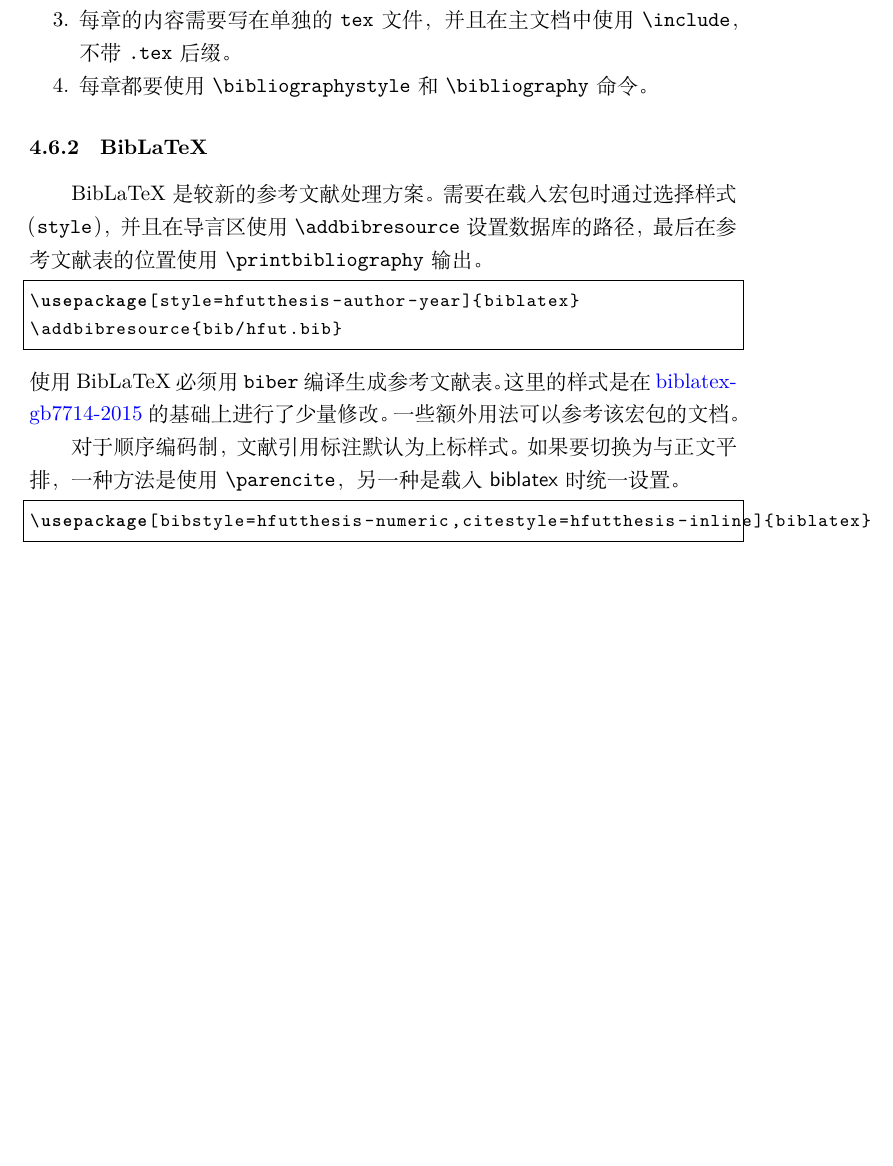
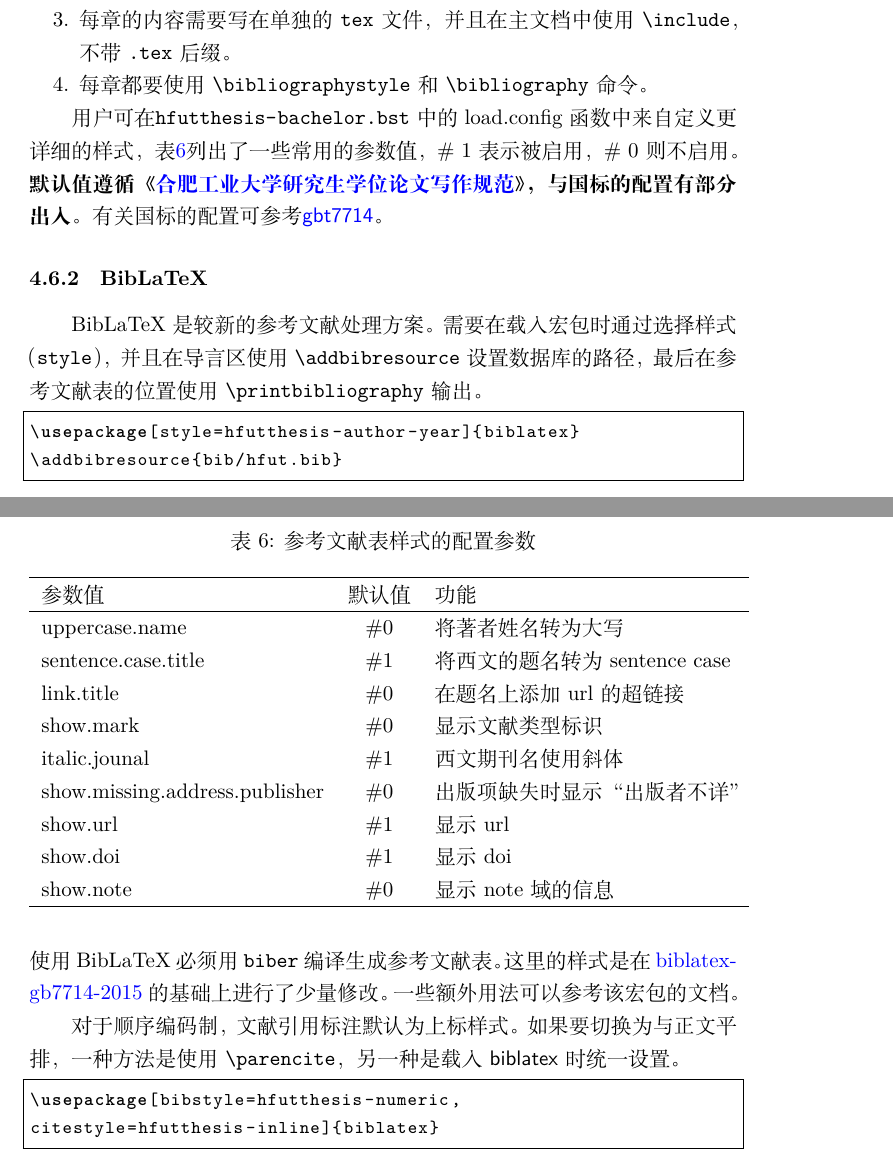
Before and after one commit to HFUTTUG/HFUT_Thesis, a LaTeX thesis (hfutthesis-doc.tex): part of page 11 of 11 before the commit and two parts of pages 11 and 12 of 12 after it, the two joined at a grey line, cut so that both start at the same text, the shorter picture padded with empty space. Compiled offline with XeLaTeX; a missing font is replaced by an installed copy or a similar font.

Commit message:
主要增加了doc中有关参考文献样式的说明

```diff
--- a/hfutthesis-doc.tex
+++ b/hfutthesis-doc.tex
@@ -695,6 +704,26 @@ Windows 用户可能无法使用GNU make，使用 |latexmk| 也是一个比较
   \item 每章都要使用 \cs{bibliographystyle} 和 \cs{bibliography} 命令。
 \end{enumerate}
 
+用户可在\file{hfutthesis-bachelor.bst}中的load.config函数中来自定义更详细的样式，表\ref{canshu}列出了一些常用的参数值，\# 1表示被启用，\# 0则不启用。
+\textbf{默认值遵循《\href{http://xwgl.hfut.edu.cn/2021/0419/c1975a253949/page.htm}{合肥工业大学研究生学位论文写作规范}》，与国标的配置有部分出入。}
+有关国标的配置可参考\href{https://ctan.org/pkg/gbt7714}{\pkg{gbt7714}}。
+
+\begin{table}
+  \caption{参考文献表样式的配置参数}\label{canshu}
+  \begin{tabular}{lcl}
+    \hline 参数值 & 默认值 & 功能 \\
+    \hline uppercase.name & \#0 & 将著者姓名转为大写 \\
+     sentence.case.title & \#1 & 将西文的题名转为 sentence case \\
+    link.title &\#0 & 在题名上添加 url 的超链接 \\
+    show.mark & \#0 & 显示文献类型标识 \\
+    italic.jounal & \#1 & 西文期刊名使用斜体 \\
+    show.missing.address.publisher & \#0 & 出版项缺失时显示“出版者不详” \\
+    show.url & \#1 & 显示 url \\
+    show.doi & \#1 & 显示 doi \\
+    show.note & \#0 & 显示 note 域的信息 \\
+    \hline
+    \end{tabular}
+\end{table}
 
 \subsubsection{BibLaTeX}
 
```
Also changed, not shown: hfutthesis-doc.tex (26 more changed lines).
